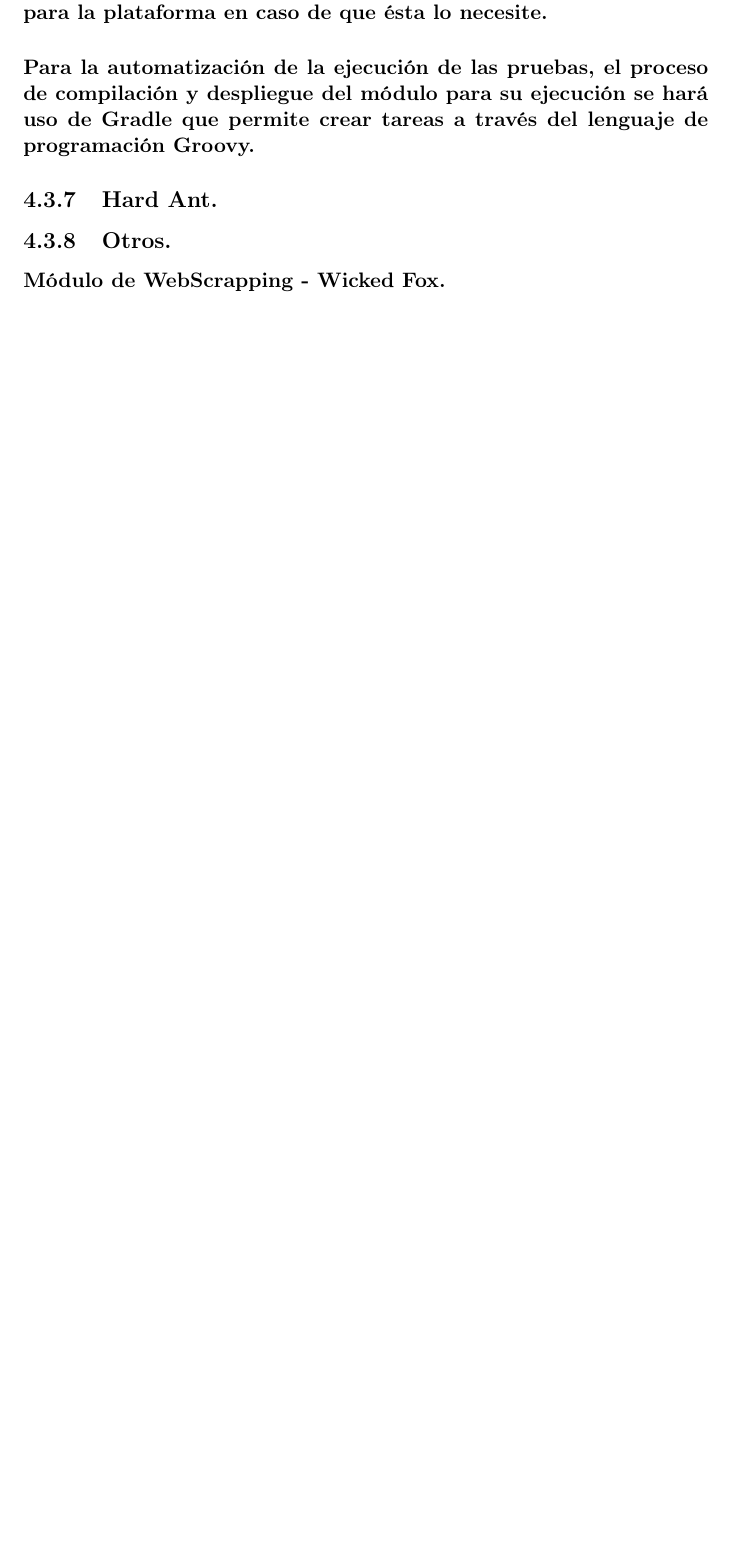
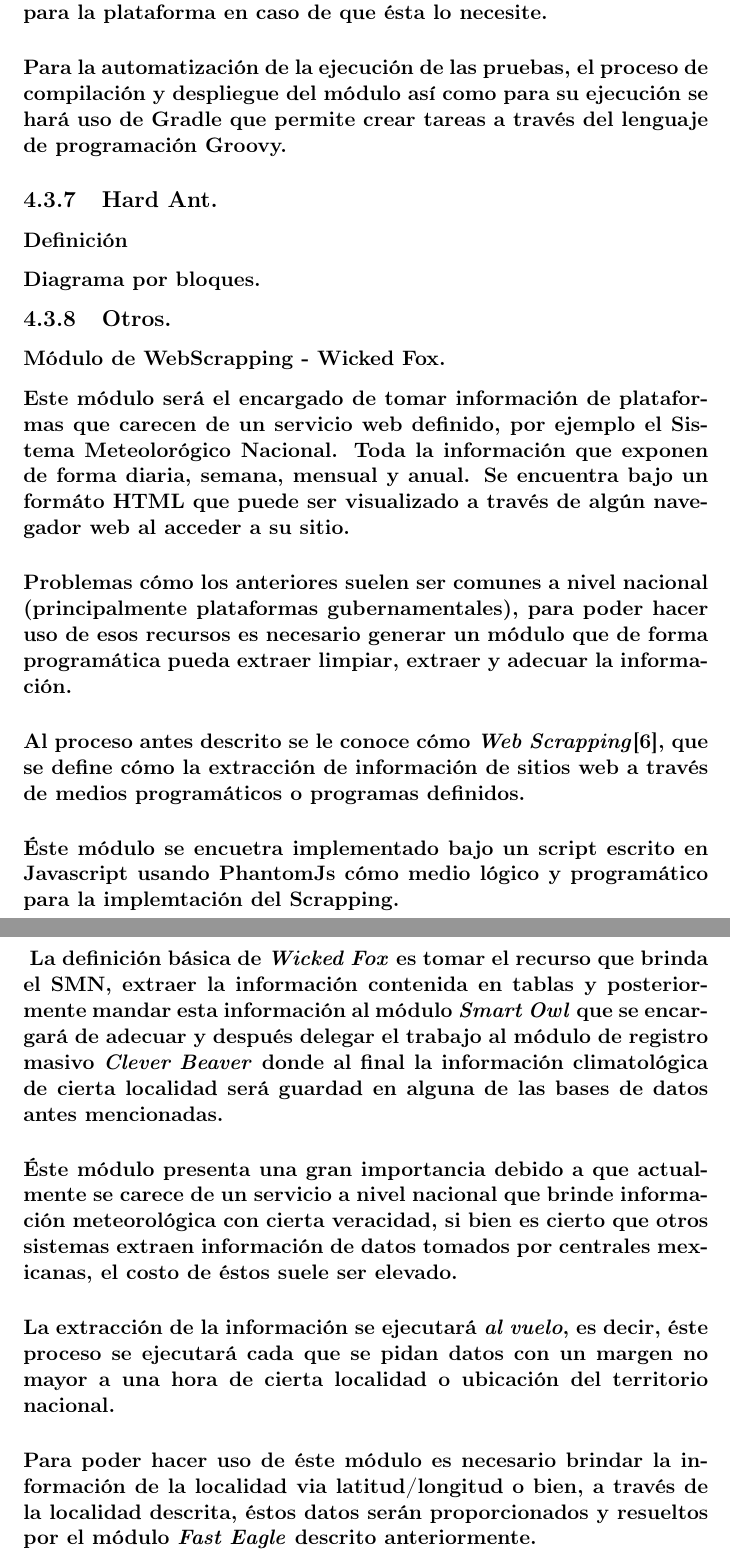
Before and after one commit to Ambienta2MX/Ambienta2MX-Core, a LaTeX document (TechnicalDocumentation/Technical_Report.tex, which reads TechnicalDocumentation/ModulesDescription.tex): part of page 24 of 26 before the commit and two parts of pages 25 and 26 of 28 after it, the two joined at a grey line, cut so that both start at the same text, the shorter picture padded with empty space. Compiled offline with pdfLaTeX.

Commit message:
#3, Updating Modules description

```diff
--- a/TechnicalDocumentation/ModulesDescription.tex
+++ b/TechnicalDocumentation/ModulesDescription.tex
@@ -65,7 +75,17 @@
 	  \paragraph{Para poder exponer los datos, se hará uso de un servidor web mínimo orientado a micro servicios,  éste será un servicio público que formará parte de la infraestructura final de Ambienta2MX.}
 	  \paragraph{El servicio expuesto se encargará de las búsquedas a nivel base de datos y en caso de no encontrar la información buscará en terceros para poder agregarla a la base de datos y así ir mejorando el contenido de nuestro índice cartográfico.}
 	  \paragraph{Se usará Groovy y Vertx para el desarrollo de Fast Eagle, esto debido a la fácil integración entre los lenguajes y tecnologías, también debido a que se busca una gran escalabilidad y fácil soporte para la plataforma en caso de que ésta lo necesite.}
-	  \paragraph{Para la automatización de la ejecución de las pruebas, el proceso de compilación y despliegue del módulo para su ejecución se hará uso de Gradle que permite crear tareas a través del lenguaje de programación Groovy.}
+	  \paragraph{Para la automatización de la ejecución de las pruebas, el proceso de compilación y despliegue del módulo así como para su ejecución se hará uso de Gradle que permite crear tareas a través del lenguaje de programación Groovy.}
   \subsection{Hard Ant.}
+  	\subsubsection{Definición}
+  	\subsubsection{Diagrama por bloques.}
   \subsection{Otros.}
-  \subsubsection{Módulo de WebScrapping - Wicked Fox.}
+    \subsubsection{Módulo de WebScrapping - Wicked Fox.}
+    \paragraph{Este módulo será el encargado de tomar información de plataformas que carecen de un servicio web definido, por ejemplo el Sistema Meteolorógico Nacional. Toda la información que exponen de forma diaria, semana, mensual y anual. Se encuentra bajo un formáto HTML que puede ser visualizado a través de algún navegador web al acceder a su sitio.}
+    \paragraph{Problemas cómo los anteriores suelen ser comunes a nivel nacional (principalmente plataformas gubernamentales), para poder hacer uso de esos recursos es necesario generar un módulo que de forma programática pueda extraer limpiar, extraer y adecuar la información.}
+    \paragraph{Al proceso antes descrito se le conoce cómo \emph{Web Scrapping}\cite{6}, que se define cómo la extracción de información de sitios web a través de medios programáticos o programas definidos.}
+    \paragraph{Éste módulo se encuetra implementado bajo un script escrito en Javascript usando PhantomJs cómo medio lógico y programático para la implemtación del Scrapping.}
+    \paragraph{ La definición básica de \textbf{\emph{Wicked Fox}} es tomar el recurso que brinda el SMN, extraer la información contenida en tablas y posteriormente mandar esta información al módulo \textbf{\emph{Smart Owl}} que se encargará de adecuar y después delegar el trabajo al módulo de registro masivo \textbf{\emph{Clever Beaver}} donde al final la información climatológica de cierta localidad será guardad en alguna de las bases de datos antes mencionadas.}
+    \paragraph{Éste módulo presenta una gran importancia debido a que actualmente se carece de un servicio a nivel nacional que brinde información meteorológica con cierta veracidad, si bien es cierto que otros sistemas extraen información de datos tomados por centrales mexicanas, el costo de éstos suele ser elevado.}
+    \paragraph{La extracción de la información se ejecutará \emph{al vuelo}, es decir, éste proceso se ejecutará cada que se pidan datos con un margen no mayor a una hora de cierta localidad o ubicación del territorio nacional.}
+    \paragraph{Para poder hacer uso de éste módulo es necesario brindar la información de la localidad via latitud/longitud o bien, a través de la localidad descrita, éstos datos serán proporcionados y resueltos por el módulo \textbf{\emph{Fast Eagle}} descrito anteriormente.}
```
Also changed, not shown: TechnicalDocumentation/ModulesDescription.tex (12 more changed lines).
